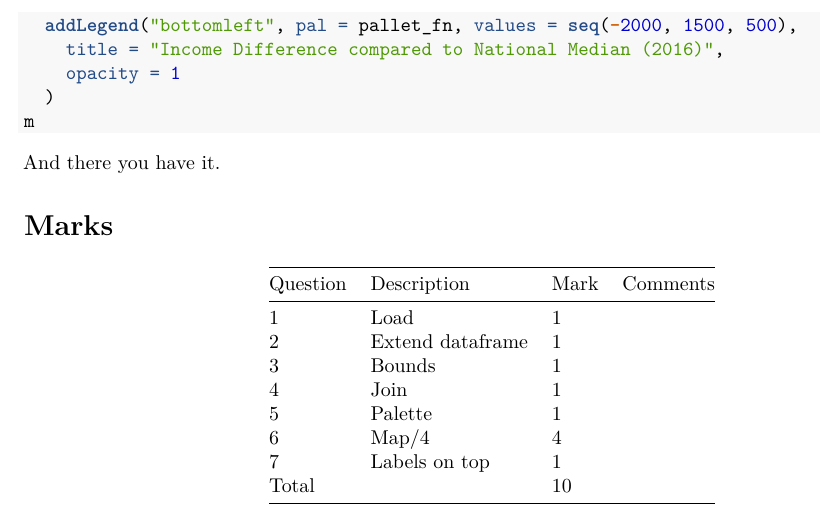
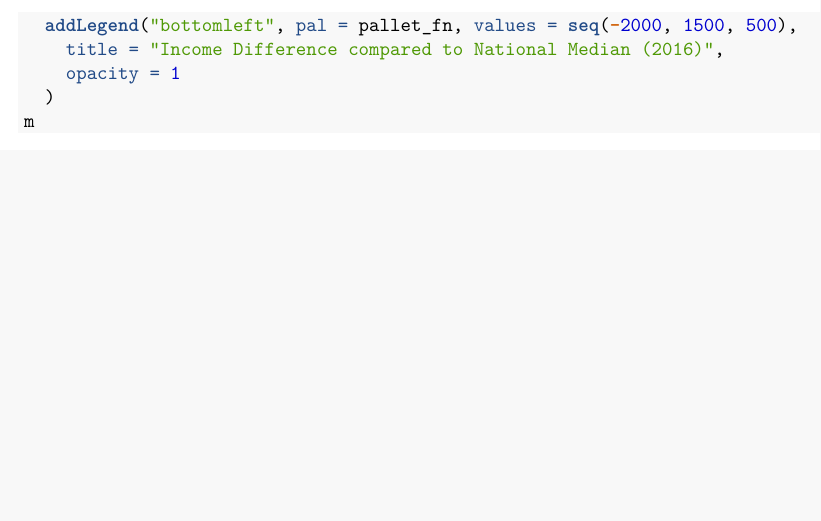
Before and after one commit to akruskal/map_average_income, an R Markdown document (README.Rmd): part of page 7 of 7, cut so that both start at the same text, the shorter picture padded with empty space. Rendered offline with R 4.5, knitr and Pandoc, then LaTeX, with nearby package versions; the code chunks are not run, so their results and figures are left out; both versions are drawn in the output format of the newer one.

Commit message:
remove marks

````diff
--- a/README.Rmd
+++ b/README.Rmd
@@ -2,7 +2,9 @@
 title: "Week 7 assessment"
 author: "James Farrow"
 date: "08/10/2018"
-output: html_document
+output:
+  pdf_document: default
+  html_document: default
 ---
 
 ```{r setup, include=FALSE}
@@ -351,18 +353,3 @@ m
 
 
 ```
-
-And there you have it.
-
-# Marks
-
-| Question  | Description      | Mark | Comments                   |
-|:----------|:-----------------|:-----|----------------------------|
-| 1         | Load             | 1    |
-| 2         | Extend dataframe | 1    |
-| 3         | Bounds           | 1    |
-| 4         | Join             | 1    |
-| 5         | Palette          | 1    |
-| 6         | Map/4            | 4    |
-| 7         | Labels on top    | 1    |
-| Total     |                  | 10   |
````
